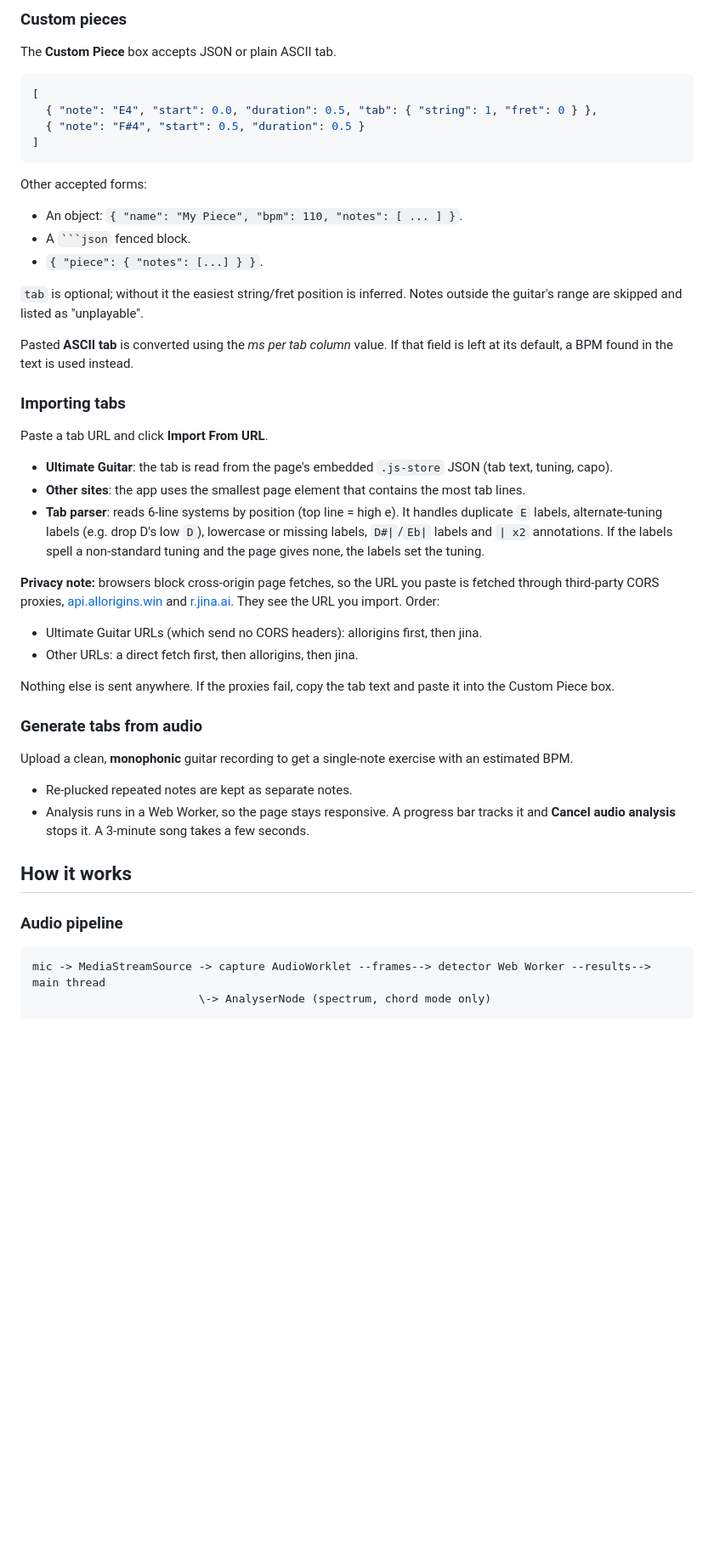
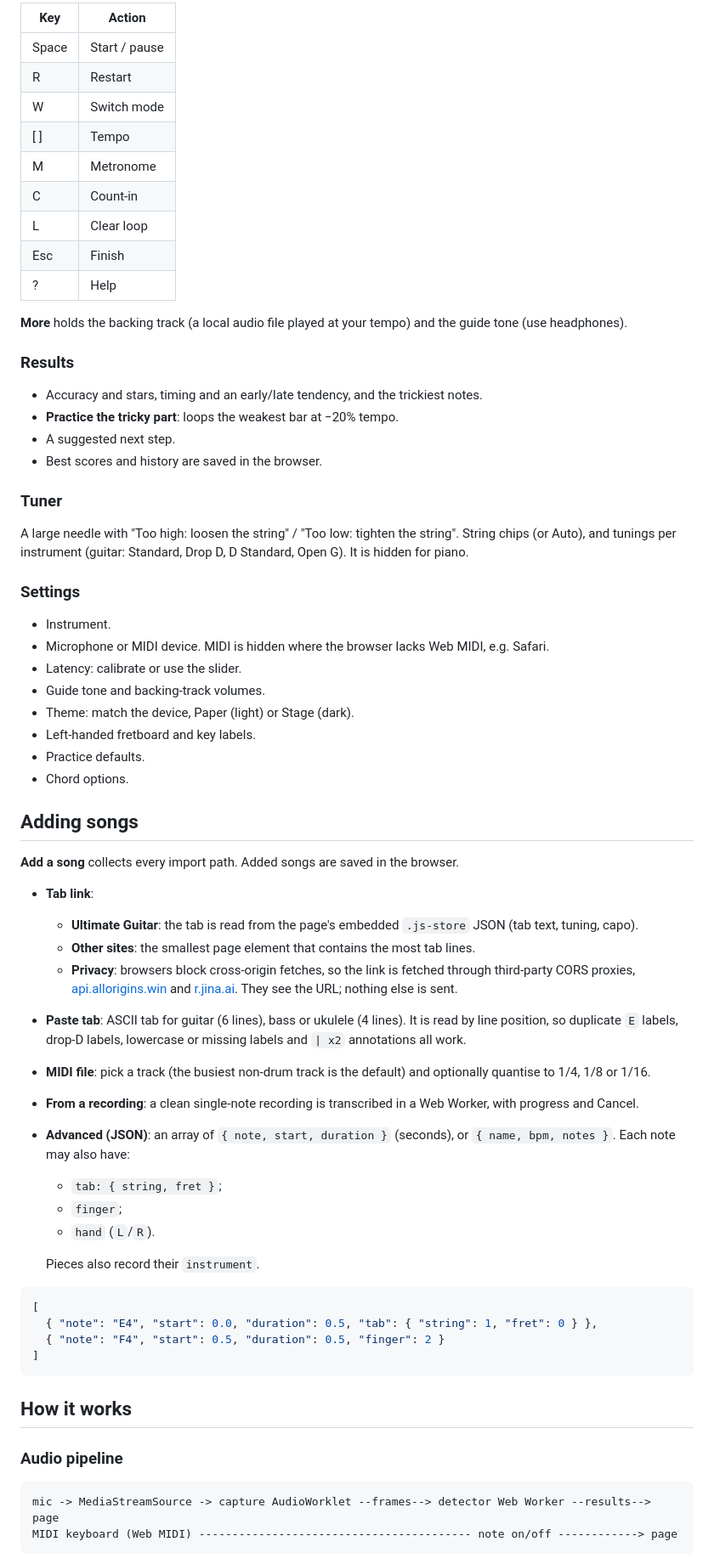
Before and after one commit to Cryptshift/realtime-guitar-tutor, a Markdown page: README.md, the part around one of its changes. Shown at 85% size. Rendered like a GitHub page; blank space fills up the shorter version.

`````diff
--- a/README.md
+++ b/README.md
@@ -50,53 +68,71 @@ Load a local audio file, set its volume, and optionally start it together with *
 
-### Custom pieces
+| Key | Action |
+| --- | --- |
+| Space | Start / pause |
+| R | Restart |
+| W | Switch mode |
+| [ ] | Tempo |
+| M | Metronome |
+| C | Count-in |
+| L | Clear loop |
+| Esc | Finish |
+| ? | Help |
 
-The **Custom Piece** box accepts JSON or plain ASCII tab.
+**More** holds the backing track (a local audio file played at your tempo) and the guide tone (use headphones).
+
+### Results
+
+- Accuracy and stars, timing and an early/late tendency, and the trickiest notes.
+- **Practice the tricky part**: loops the weakest bar at −20% tempo.
+- A suggested next step.
+- Best scores and history are saved in the browser.
+
+### Tuner
+
+A large needle with "Too high: loosen the string" / "Too low: tighten the string". String chips (or Auto), and tunings per instrument (guitar: Standard, Drop D, D Standard, Open G). It is hidden for piano.
+
+### Settings
+
+- Instrument.
+- Microphone or MIDI device. MIDI is hidden where the browser lacks Web MIDI, e.g. Safari.
+- Latency: calibrate or use the slider.
+- Guide tone and backing-track volumes.
+- Theme: match the device, Paper (light) or Stage (dark).
+- Left-handed fretboard and key labels.
+- Practice defaults.
+- Chord options.
+
+## Adding songs
+
+**Add a song** collects every import path. Added songs are saved in the browser.
+
+- **Tab link**:
+  - **Ultimate Guitar**: the tab is read from the page's embedded `.js-store` JSON (tab text, tuning, capo).
+  - **Other sites**: the smallest page element that contains the most tab lines.
+  - **Privacy**: browsers block cross-origin fetches, so the link is fetched through third-party CORS proxies, [api.allorigins.win](https://allorigins.win) and [r.jina.ai](https://jina.ai/reader). They see the URL; nothing else is sent.
+- **Paste tab**: ASCII tab for guitar (6 lines), bass or ukulele (4 lines). It is read by line position, so duplicate `E` labels, drop-D labels, lowercase or missing labels and `| x2` annotations all work.
+- **MIDI file**: pick a track (the busiest non-drum track is the default) and optionally quantise to 1/4, 1/8 or 1/16.
+- **From a recording**: a clean single-note recording is transcribed in a Web Worker, with progress and Cancel.
+- **Advanced (JSON)**: an array of `{ note, start, duration }` (seconds), or `{ name, bpm, notes }`. Each note may also have:
+  - `tab: { string, fret }`;
+  - `finger`;
+  - `hand` (`L`/`R`).
+
+  Pieces also record their `instrument`.
 
 ```json
 [
   { "note": "E4", "start": 0.0, "duration": 0.5, "tab": { "string": 1, "fret": 0 } },
-  { "note": "F#4", "start": 0.5, "duration": 0.5 }
+  { "note": "F4", "start": 0.5, "duration": 0.5, "finger": 2 }
 ]
 ```
-
-Other accepted forms:
-
-- An object: `{ "name": "My Piece", "bpm": 110, "notes": [ ... ] }`.
-- A ```` ```json ```` fenced block.
-- `{ "piece": { "notes": [...] } }`.
-
-`tab` is optional; without it the easiest string/fret position is inferred. Notes outside the guitar's range are skipped and listed as "unplayable".
-
-Pasted **ASCII tab** is converted using the *ms per tab column* value. If that field is left at its default, a BPM found in the text is used instead.
-
-### Importing tabs
-
-Paste a tab URL and click **Import From URL**.
-
-- **Ultimate Guitar**: the tab is read from the page's embedded `.js-store` JSON (tab text, tuning, capo).
-- **Other sites**: the app uses the smallest page element that contains the most tab lines.
-- **Tab parser**: reads 6-line systems by position (top line = high e). It handles duplicate `E` labels, alternate-tuning labels (e.g. drop D's low `D`), lowercase or missing labels, `D#|`/`Eb|` labels and `| x2` annotations. If the labels spell a non-standard tuning and the page gives none, the labels set the tuning.
-
-**Privacy note:** browsers block cross-origin page fetches, so the URL you paste is fetched through third-party CORS proxies, [api.allorigins.win](https://allorigins.win) and [r.jina.ai](https://jina.ai/reader). They see the URL you import. Order:
-
-- Ultimate Guitar URLs (which send no CORS headers): allorigins first, then jina.
-- Other URLs: a direct fetch first, then allorigins, then jina.
-
-Nothing else is sent anywhere. If the proxies fail, copy the tab text and paste it into the Custom Piece box.
-
-### Generate tabs from audio
-
-Upload a clean, **monophonic** guitar recording to get a single-note exercise with an estimated BPM.
-
-- Re-plucked repeated notes are kept as separate notes.
-- Analysis runs in a Web Worker, so the page stays responsive. A progress bar tracks it and **Cancel audio analysis** stops it. A 3-minute song takes a few seconds.
 
 ## How it works
 
 ### Audio pipeline
 
 ```
-mic -> MediaStreamSource -> capture AudioWorklet --frames--> detector Web Worker --results--> main thread
-                         \-> AnalyserNode (spectrum, chord mode only)
+mic -> MediaStreamSource -> capture AudioWorklet --frames--> detector Web Worker --results--> page
+MIDI keyboard (Web MIDI) ----------------------------------------- note on/off ------------> page
 ```
 
`````
Also changed, not shown: other parts of README.md (+108 -82 lines), docs/ux-redesign.md (+56 -36 lines).
